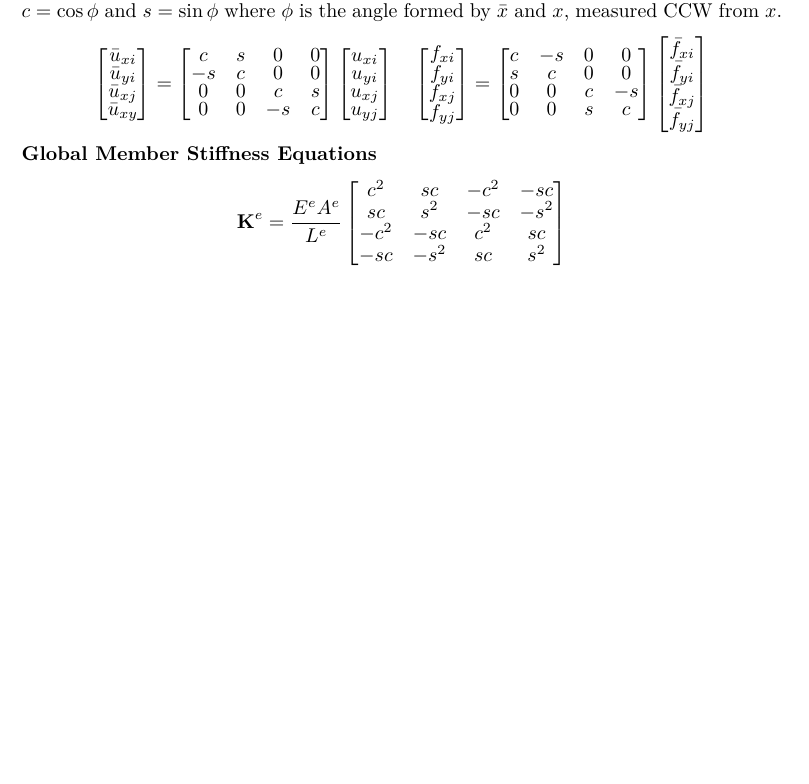
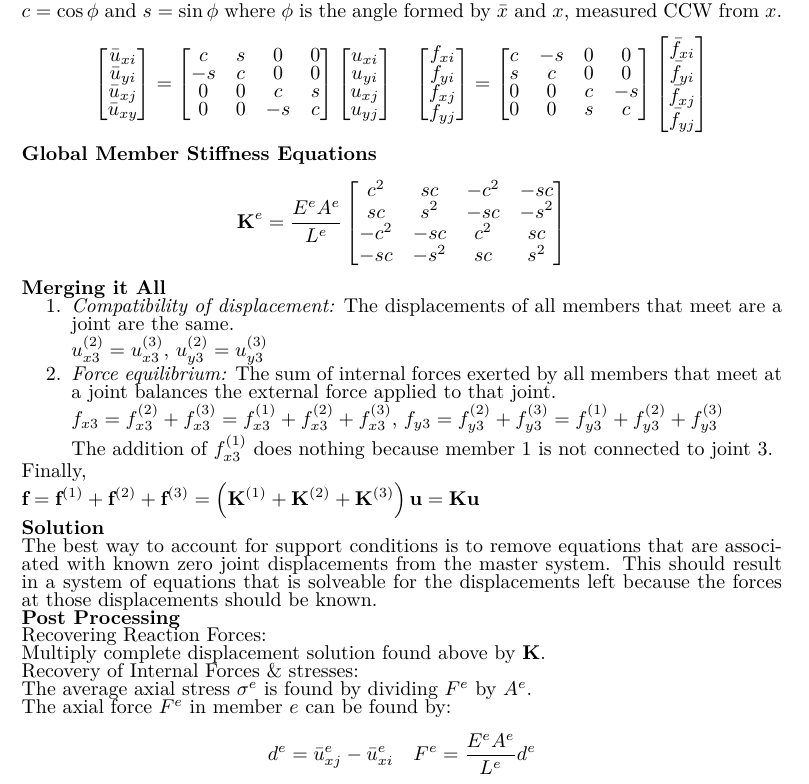
Before and after one commit to palamaramt/School, a LaTeX problem sheet (Structures/Exam_3/Exam_3.tex): part of page 3 of 3, cut so that both start at the same text, the shorter picture padded with empty space. Compiled offline with pdfLaTeX.

Commit message:
Finishes Ch 18.

```diff
--- a/Structures/Exam_3/Exam_3.tex
+++ b/Structures/Exam_3/Exam_3.tex
@@ -284,5 +284,45 @@
         \end{bmatrix}
     \end{equation*}
 
+    \textbf{Merging it All}\par
+    \begin{enumerate}
+        \item \textit{Compatibility of displacement:} The displacements of all
+                members that meet are a joint are the same.\par
+                $u_{x3}^{(2)} = u_{x3}^{(3)}$, $u_{y3}^{(2)} = u_{y3}^{(3)}$
+        \item \textit{Force equilibrium:} The sum of internal forces exerted by
+                all members that meet at a joint balances the external force
+                applied to that joint.\par
+                $f_{x3} = f_{x3}^{(2)}+f_{x3}^{(3)}=f_{x3}^{(1)}+f_{x3}^{(2)}+f_{x3}^{(3)}$,
+                $f_{y3} = f_{y3}^{(2)}+f_{y3}^{(3)}=f_{y3}^{(1)}+f_{y3}^{(2)}+f_{y3}^{(3)}$\par
+                The addition of $f_{x3}^{(1)}$ does nothing because member 1 is
+                not connected to joint 3.
+    \end{enumerate}
+
+    Finally, \par
+    $\textbf{f} = \textbf{f}^{(1)}+\textbf{f}^{(2)}+\textbf{f}^{(3)}=\left(\textbf{K}^{(1)}+\textbf{K}^{(2)}+\textbf{K}^{(3)}\right)\textbf{u} = \textbf{Ku}$
+
+    \textbf{Solution}
+
+    The best way to account for support conditions is to remove equations that
+    are associated with known zero joint displacements from the master system.
+    This should result in a system of equations that is solveable for the displacements
+    left because the forces at those displacements should be known.
+
+    \textbf{Post Processing}
+
+    Recovering Reaction Forces:\par
+    Multiply complete displacement solution found above by \textbf{K}.\par
+    Recovery of Internal Forces \& stresses:\par
+    The average axial stress $\sigma^e$ is found by dividing $F^e$ by $A^e$.\par
+    The axial force $F^e$ in member $e$ can be found by:\par
+    \begin{equation*}
+        d^e=\bar{u}_{xj}^e-\bar{u}_{xi}^e
+        \quad
+        F^e=\frac{E^eA^e}{L^e}d^e
+    \end{equation*}
+
+
+
+
 \end{multicols*}
 \end{document}
```
Also changed, not shown: Structures/Exam_3/Exam_3.pdf.
